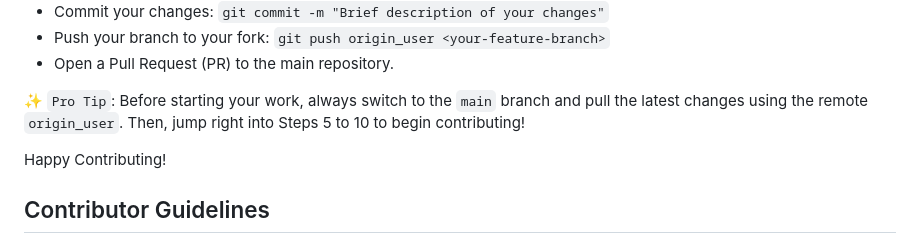
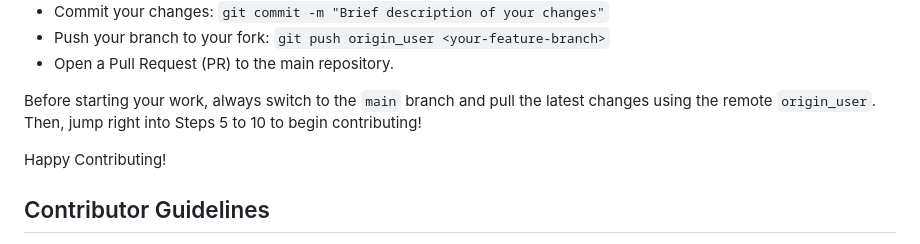
Before and after one commit to Kishan-Ved/resume_generator, a Markdown page: README.md, the part around the change. Rendered like a GitHub page.

Commit message:
Update README.md (#69)

```diff
--- a/README.md
+++ b/README.md
@@ -54,7 +54,7 @@ We welcome contributions to improve the project. Follow these steps to contribut
 - Open a Pull Request (PR) to the main repository.
 
 
-✨ `Pro Tip`: Before starting your work, always switch to the `main` branch and pull the latest changes using the remote `origin_user`. Then, jump right into Steps 5 to 10 to begin contributing!
+Before starting your work, always switch to the `main` branch and pull the latest changes using the remote `origin_user`. Then, jump right into Steps 5 to 10 to begin contributing!
 
 Happy Contributing!
 
```
